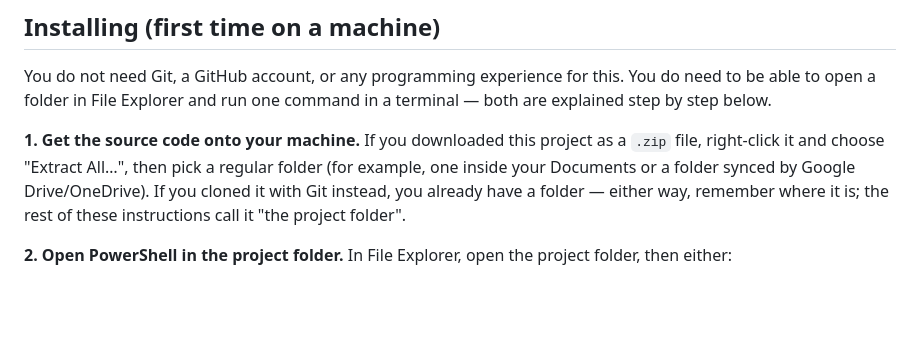
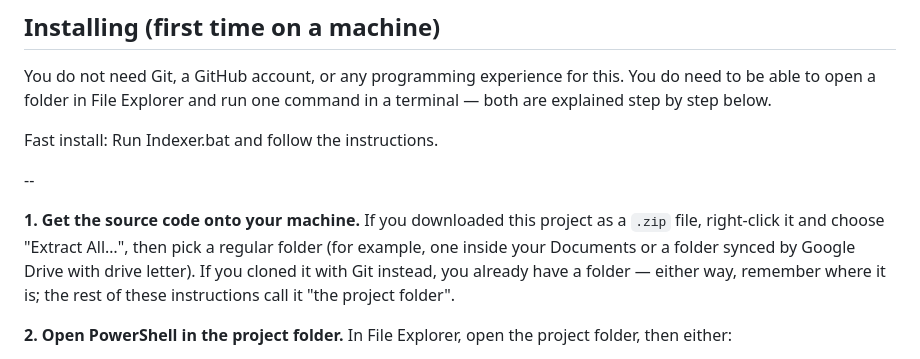
Before and after one commit to alexccastilho/gclaude-indexer, a Markdown page: README.md, the part around one of its changes. Drawn GitHub-style; blank space fills up the shorter version.

```diff
--- a/README.md
+++ b/README.md
@@ -84,10 +90,14 @@ You do not need Git, a GitHub account, or any programming experience for
 this. You do need to be able to open a folder in File Explorer and run one
 command in a terminal — both are explained step by step below.
 
+Fast install: Run Indexer.bat and follow the instructions.
+
+--
+
 **1. Get the source code onto your machine.** If you downloaded this project
 as a `.zip` file, right-click it and choose "Extract All…", then pick a
 regular folder (for example, one inside your Documents or a folder synced
-by Google Drive/OneDrive). If you cloned it with Git instead, you already
+by Google Drive with drive letter). If you cloned it with Git instead, you already
 have a folder — either way, remember where it is; the rest of these
 instructions call it "the project folder".
 
```
Also changed, not shown: other parts of README.md (+6 -0 lines).
